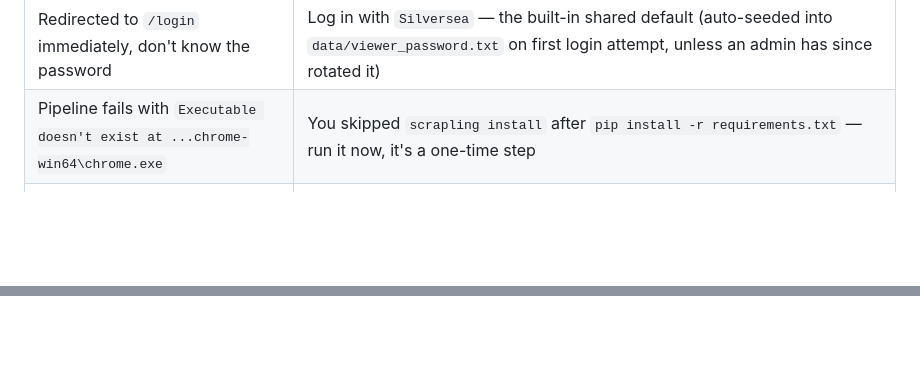
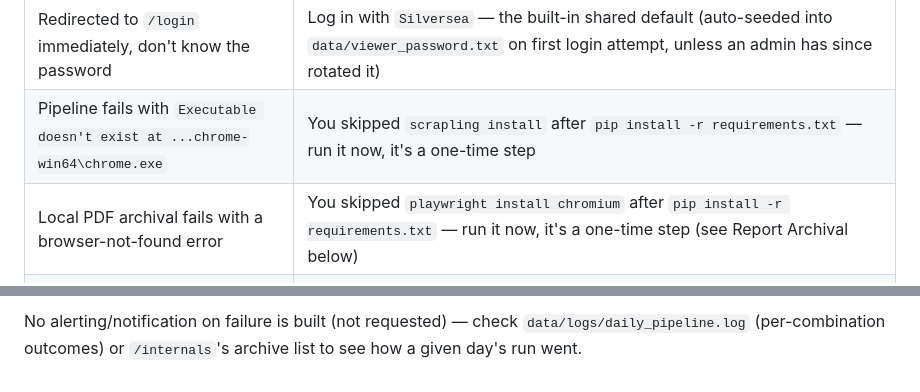
Before and after one commit to Alfonso-Castano/SilverSea_Market_Inteligence, a Markdown page: README.md, 2 parts joined by grey strips. Drawn GitHub-style; blank space fills up the shorter version.

```diff
--- a/README.md
+++ b/README.md
@@ -92,6 +92,7 @@ The fast-path fixes for what's most likely to trip you up, even though each is e
 |---|---|
 | Redirected to `/login` immediately, don't know the password | Log in with `Silversea` — the built-in shared default (auto-seeded into `data/viewer_password.txt` on first login attempt, unless an admin has since rotated it) |
 | Pipeline fails with `Executable doesn't exist at ...chrome-win64\chrome.exe` | You skipped `scrapling install` after `pip install -r requirements.txt` — run it now, it's a one-time step |
+| Local PDF archival fails with a browser-not-found error | You skipped `playwright install chromium` after `pip install -r requirements.txt` — run it now, it's a one-time step (see Report Archival below) |
 | `pip install -r requirements.txt` fails, or things behave oddly after installing | Check `python3 --version` against [`.python-version`](.python-version) (`3.12.3`) — this repo's dependencies (`numpy`/`onnxruntime` via `chromadb`) have a real floor of Python 3.11+, and the pinned versions were only tested against 3.12.3 specifically |
 | `/admin` always redirects you away, even after logging in | `ADMIN_PASSWORD` isn't set in `.env` — there's no default for it, unlike the viewer password |
 
@@ -135,0 +223,2 @@ Full architectural decision history and current known issues are tracked interna
+No alerting/notification on failure is built (not requested) — check `data/logs/daily_pipeline.log`
+(per-combination outcomes) or `/internals`'s archive list to see how a given day's run went.
```
Also changed, not shown: other parts of README.md (+86 -0 lines), 1 other file.
